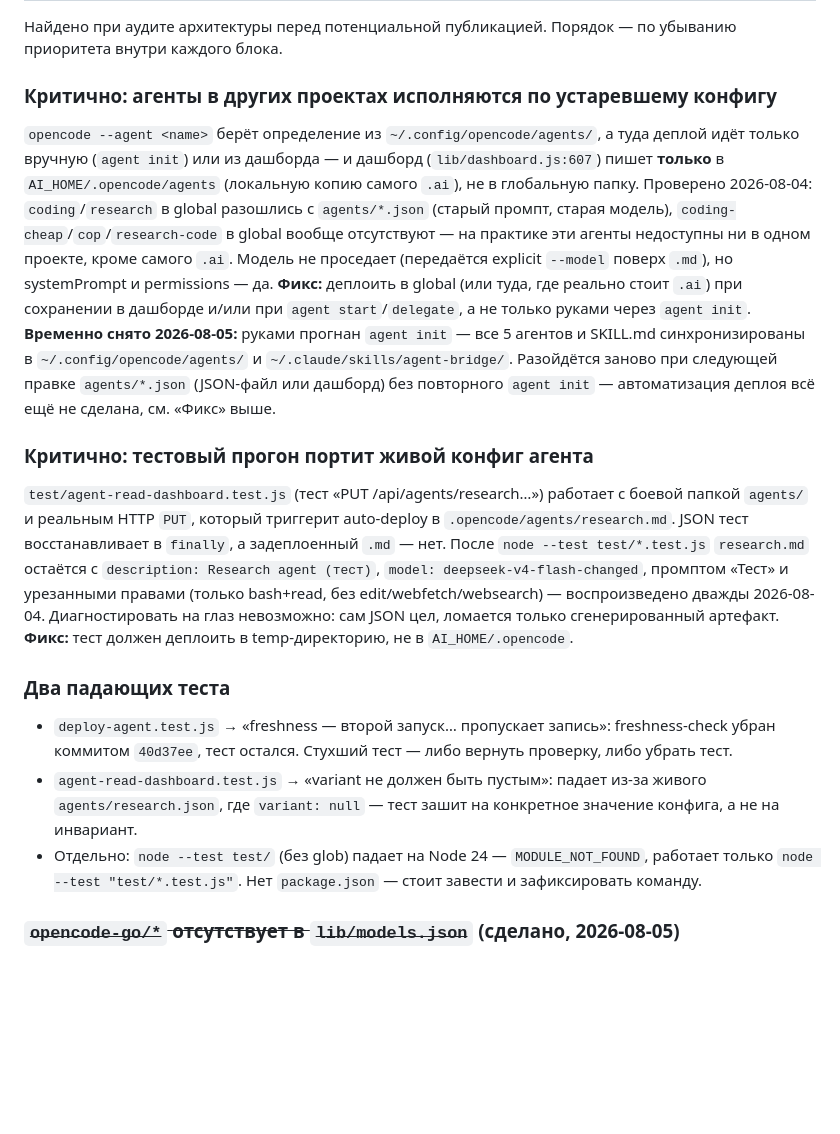
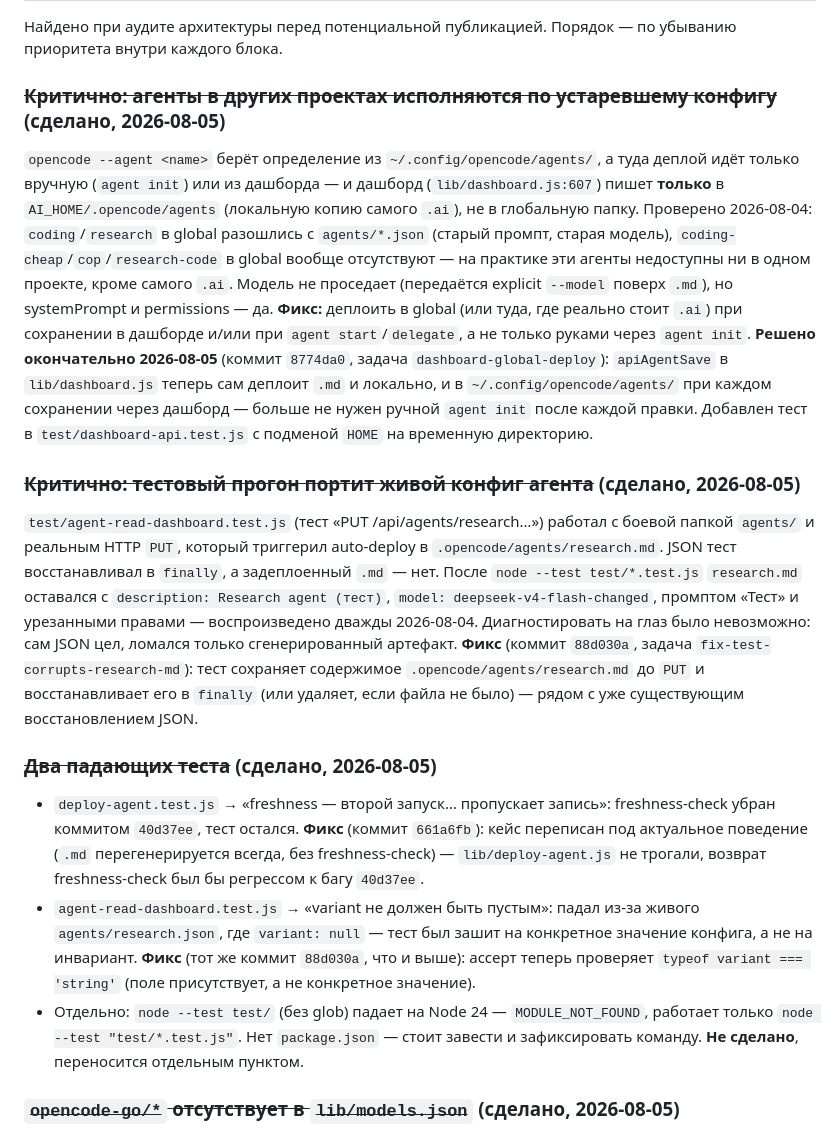
Before and after one commit to solovskiy/ai-orchestrator, a Markdown page: docs/ideas.md, the part around the change. Drawn GitHub-style; blank space fills up the shorter version.

Commit message:
docs: отметить закрытые пункты ideas.md после параллельного прогона агентов
Три фоновых coding-агента починили: auto-deploy агентов из дашборда в
global (8774da0), тест agent-read-dashboard.test.js больше не портит
живой .opencode/agents/research.md и не держится на текущем variant
(88d030a), устаревший freshness-тест в deploy-agent.test.js приведён
в соответствие с поведением после 40d37ee (661a6fb). Полный
`node --test "test/*.test.js"` — 7/7 файлов зелёные.

Co-Authored-By: Claude Sonnet 5 <noreply@anthropic.com>

```diff
--- a/docs/ideas.md
+++ b/docs/ideas.md
@@ -7,7 +7,7 @@
 Найдено при аудите архитектуры перед потенциальной публикацией. Порядок —
 по убыванию приоритета внутри каждого блока.
 
-### Критично: агенты в других проектах исполняются по устаревшему конфигу
+### ~~Критично: агенты в других проектах исполняются по устаревшему конфигу~~ (сделано, 2026-08-05)
 `opencode --agent <name>` берёт определение из `~/.config/opencode/agents/`,
 а туда деплой идёт только вручную (`agent init`) или из дашборда — и
 дашборд (`lib/dashboard.js:607`) пишет **только** в `AI_HOME/.opencode/agents`
@@ -20,34 +20,43 @@
 **Фикс:** деплоить в global (или туда, где реально стоит `.ai`) при
 сохранении в дашборде и/или при `agent start`/`delegate`, а не только
 руками через `agent init`.
-**Временно снято 2026-08-05:** руками прогнан `agent init` — все 5 агентов
-и SKILL.md синхронизированы в `~/.config/opencode/agents/` и
-`~/.claude/skills/agent-bridge/`. Разойдётся заново при следующей правке
-`agents/*.json` (JSON-файл или дашборд) без повторного `agent init` —
-автоматизация деплоя всё ещё не сделана, см. «Фикс» выше.
+**Решено окончательно 2026-08-05** (коммит `8774da0`, задача
+`dashboard-global-deploy`): `apiAgentSave` в `lib/dashboard.js` теперь сам
+деплоит `.md` и локально, и в `~/.config/opencode/agents/` при каждом
+сохранении через дашборд — больше не нужен ручной `agent init` после
+каждой правки. Добавлен тест в `test/dashboard-api.test.js` с подменой
+`HOME` на временную директорию.
 
-### Критично: тестовый прогон портит живой конфиг агента
+### ~~Критично: тестовый прогон портит живой конфиг агента~~ (сделано, 2026-08-05)
 `test/agent-read-dashboard.test.js` (тест «PUT /api/agents/research…»)
-работает с боевой папкой `agents/` и реальным HTTP `PUT`, который триггерит
-auto-deploy в `.opencode/agents/research.md`. JSON тест восстанавливает в
+работал с боевой папкой `agents/` и реальным HTTP `PUT`, который триггерил
+auto-deploy в `.opencode/agents/research.md`. JSON тест восстанавливал в
 `finally`, а задеплоенный `.md` — нет. После `node --test test/*.test.js`
-`research.md` остаётся с `description: Research agent (тест)`,
-`model: deepseek-v4-flash-changed`, промптом «Тест» и урезанными правами
-(только bash+read, без edit/webfetch/websearch) — воспроизведено дважды
-2026-08-04. Диагностировать на глаз невозможно: сам JSON цел, ломается
-только сгенерированный артефакт.
-**Фикс:** тест должен деплоить в temp-директорию, не в `AI_HOME/.opencode`.
+`research.md` оставался с `description: Research agent (тест)`,
+`model: deepseek-v4-flash-changed`, промптом «Тест» и урезанными правами —
+воспроизведено дважды 2026-08-04. Диагностировать на глаз было невозможно:
+сам JSON цел, ломался только сгенерированный артефакт.
+**Фикс** (коммит `88d030a`, задача `fix-test-corrupts-research-md`): тест
+сохраняет содержимое `.opencode/agents/research.md` до `PUT` и
+восстанавливает его в `finally` (или удаляет, если файла не было) — рядом
+с уже существующим восстановлением JSON.
 
-### Два падающих теста
+### ~~Два падающих теста~~ (сделано, 2026-08-05)
 - `deploy-agent.test.js` → «freshness — второй запуск… пропускает запись»:
-  freshness-check убран коммитом `40d37ee`, тест остался. Стухший тест —
-  либо вернуть проверку, либо убрать тест.
-- `agent-read-dashboard.test.js` → «variant не должен быть пустым»: падает
-  из-за живого `agents/research.json`, где `variant: null` — тест зашит на
-  конкретное значение конфига, а не на инвариант.
+  freshness-check убран коммитом `40d37ee`, тест остался. **Фикс**
+  (коммит `661a6fb`): кейс переписан под актуальное поведение
+  (`.md` перегенерируется всегда, без freshness-check) — `lib/deploy-agent.js`
+  не трогали, возврат freshness-check был бы регрессом к багу `40d37ee`.
+- `agent-read-dashboard.test.js` → «variant не должен быть пустым»: падал
+  из-за живого `agents/research.json`, где `variant: null` — тест был
+  зашит на конкретное значение конфига, а не на инвариант. **Фикс** (тот же
+  коммит `88d030a`, что и выше): ассерт теперь проверяет
+  `typeof variant === 'string'` (поле присутствует, а не конкретное
+  значение).
 - Отдельно: `node --test test/` (без glob) падает на Node 24 —
   `MODULE_NOT_FOUND`, работает только `node --test "test/*.test.js"`. Нет
-  `package.json` — стоит завести и зафиксировать команду.
+  `package.json` — стоит завести и зафиксировать команду. **Не сделано**,
+  переносится отдельным пунктом.
 
 ### ~~`opencode-go/*` отсутствует в `lib/models.json`~~ (сделано, 2026-08-05)
 Все 5 текущих агентов используют модели с этим префиксом. Он не был
```
